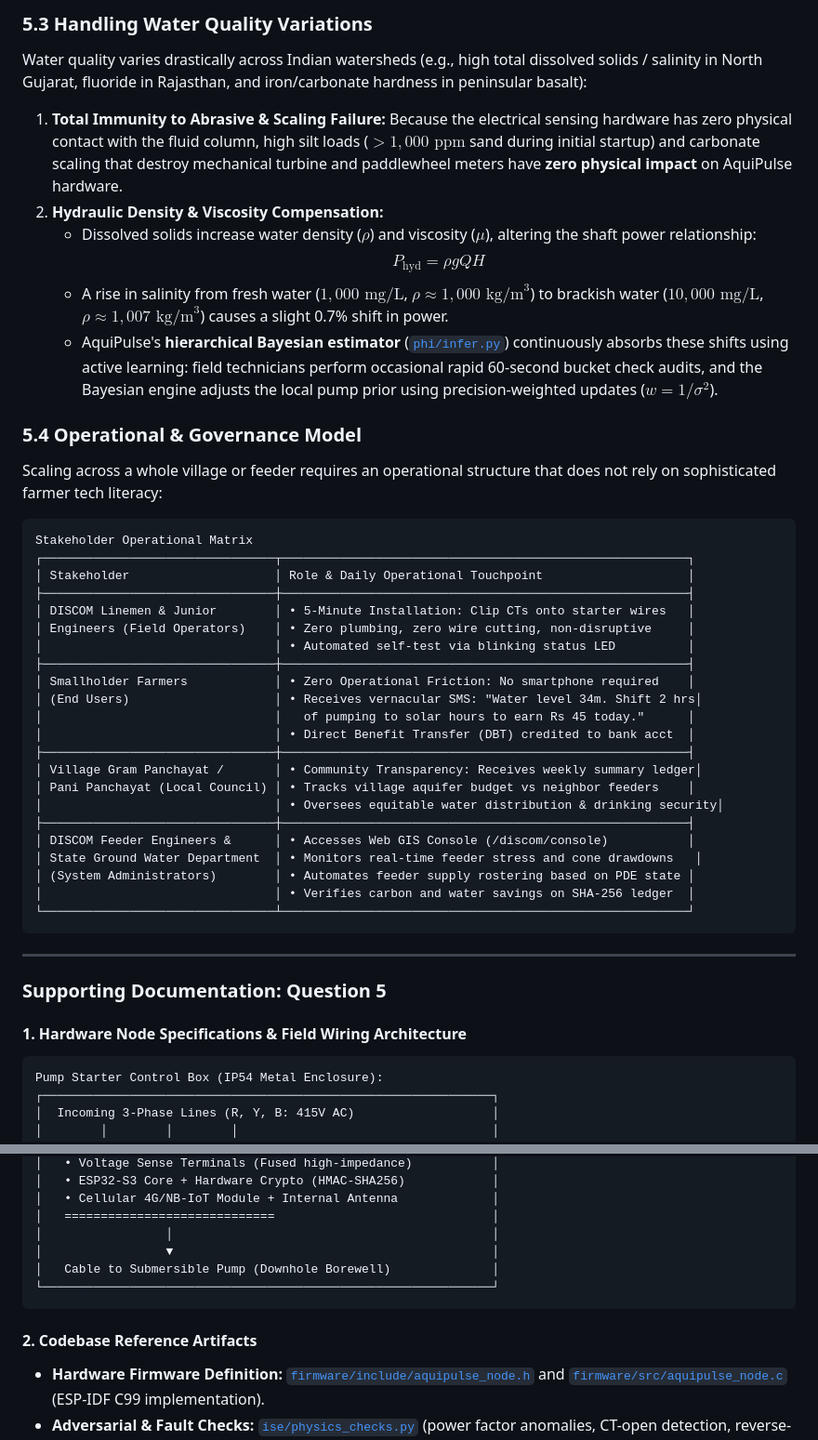
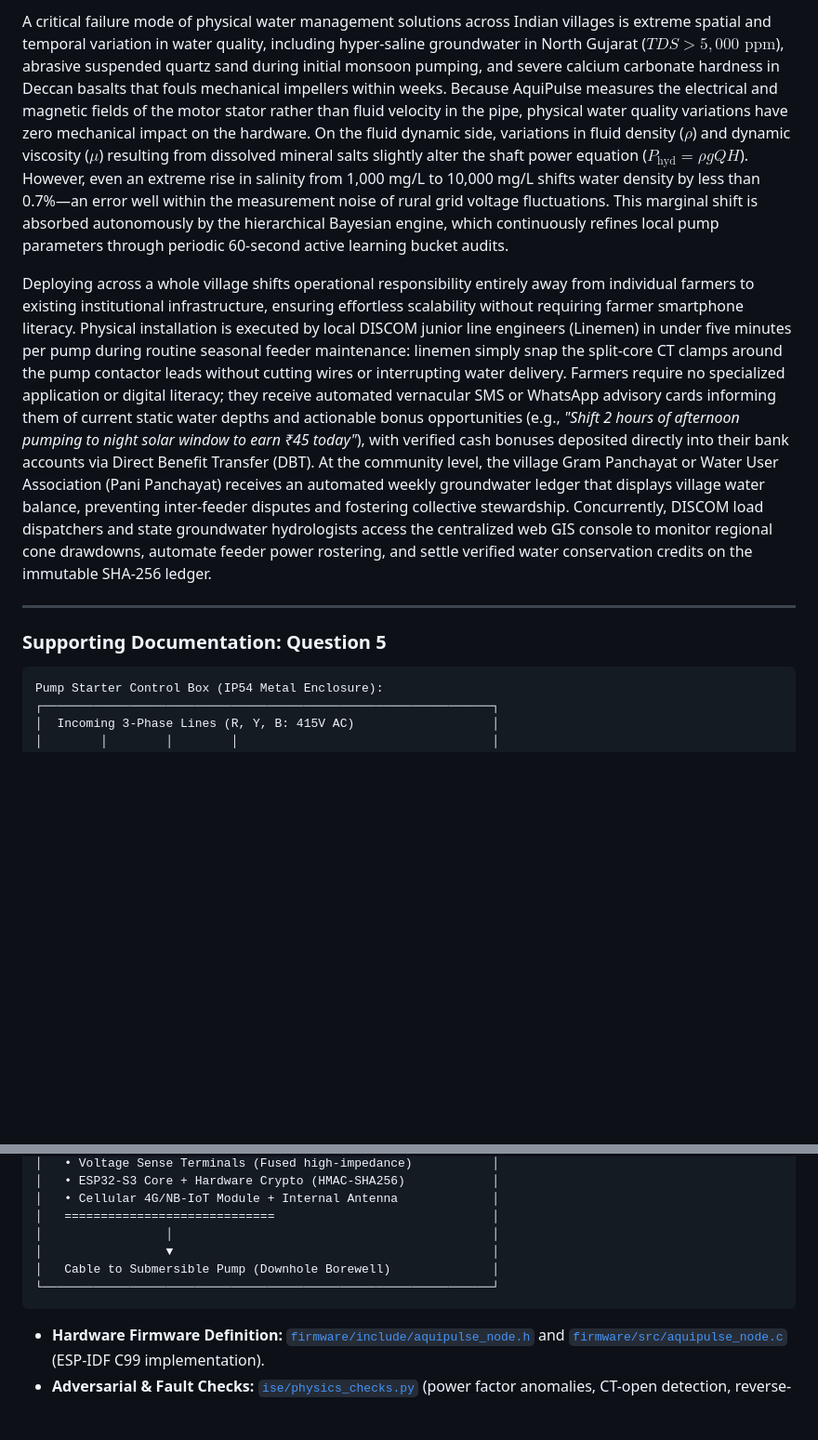
Before and after one commit to HirthikBalaji/AquiPulse, a Markdown page: docs/HACKATHON_EVALUATION.md, 2 parts joined by grey strips. Shown at 93% size. GitHub-like rendering; blank space fills up the shorter version.

````diff
--- a/docs/HACKATHON_EVALUATION.md
+++ b/docs/HACKATHON_EVALUATION.md
@@ -287,46 +148,12 @@ When scaling from a single well to a 100-well village feeder or a 1,000-well dis
 
-### 5.3 Handling Water Quality Variations
-Water quality varies drastically across Indian watersheds (e.g., high total dissolved solids / salinity in North Gujarat, fluoride in Rajasthan, and iron/carbonate hardness in peninsular basalt):
-1. **Total Immunity to Abrasive & Scaling Failure:** Because the electrical sensing hardware has zero physical contact with the fluid column, high silt loads ($> 1,000\text{ ppm}$ sand during initial startup) and carbonate scaling that destroy mechanical turbine and paddlewheel meters have **zero physical impact** on AquiPulse hardware.
-2. **Hydraulic Density & Viscosity Compensation:**
-   - Dissolved solids increase water density ($\rho$) and viscosity ($\mu$), altering the shaft power relationship:
-     $$P_{\text{hyd}} = \rho g Q H$$
-   - A rise in salinity from fresh water ($1,000\text{ mg/L}$, $\rho \approx 1,000\text{ kg/m}^3$) to brackish water ($10,000\text{ mg/L}$, $\rho \approx 1,007\text{ kg/m}^3$) causes a slight 0.7% shift in power.
-   - AquiPulse's **hierarchical Bayesian estimator** ([`phi/infer.py`](file:///C:/Users/Suz%20Machine%20Tech/Documents/FINSERV_SANKALP/phi/infer.py)) continuously absorbs these shifts using active learning: field technicians perform occasional rapid 60-second bucket check audits, and the Bayesian engine adjusts the local pump prior using precision-weighted updates ($w = 1/\sigma^2$).
+A critical failure mode of physical water management solutions across Indian villages is extreme spatial and temporal variation in water quality, including hyper-saline groundwater in North Gujarat ($TDS > 5,000\text{ ppm}$), abrasive suspended quartz sand during initial monsoon pumping, and severe calcium carbonate hardness in Deccan basalts that fouls mechanical impellers within weeks. Because AquiPulse measures the electrical and magnetic fields of the motor stator rather than fluid velocity in the pipe, physical water quality variations have zero mechanical impact on the hardware. On the fluid dynamic side, variations in fluid density ($\rho$) and dynamic viscosity ($\mu$) resulting from dissolved mineral salts slightly alter the shaft power equation ($P_{\text{hyd}} = \rho g Q H$). However, even an extreme rise in salinity from 1,000 mg/L to 10,000 mg/L shifts water density by less than 0.7%—an error well within the measurement noise of rural grid voltage fluctuations. This marginal shift is absorbed autonomously by the hierarchical Bayesian engine, which continuously refines local pump parameters through periodic 60-second active learning bucket audits.
 
-### 5.4 Operational & Governance Model
-Scaling across a whole village or feeder requires an operational structure that does not rely on sophisticated farmer tech literacy:
-
-```text
-Stakeholder Operational Matrix
-┌────────────────────────────────┬────────────────────────────────────────────────────────┐
-│ Stakeholder                    │ Role & Daily Operational Touchpoint                    │
-├────────────────────────────────┼────────────────────────────────────────────────────────┤
-│ DISCOM Linemen & Junior        │ • 5-Minute Installation: Clip CTs onto starter wires   │
-│ Engineers (Field Operators)    │ • Zero plumbing, zero wire cutting, non-disruptive     │
-│                                │ • Automated self-test via blinking status LED          │
-├────────────────────────────────┼────────────────────────────────────────────────────────┤
-│ Smallholder Farmers            │ • Zero Operational Friction: No smartphone required    │
-│ (End Users)                    │ • Receives vernacular SMS: "Water level 34m. Shift 2 hrs│
-│                                │   of pumping to solar hours to earn Rs 45 today."      │
-│                                │ • Direct Benefit Transfer (DBT) credited to bank acct  │
-├────────────────────────────────┼────────────────────────────────────────────────────────┤
-│ Village Gram Panchayat /       │ • Community Transparency: Receives weekly summary ledger│
-│ Pani Panchayat (Local Council) │ • Tracks village aquifer budget vs neighbor feeders    │
-│                                │ • Oversees equitable water distribution & drinking security│
-├────────────────────────────────┼────────────────────────────────────────────────────────┤
-│ DISCOM Feeder Engineers &      │ • Accesses Web GIS Console (/discom/console)           │
-│ State Ground Water Department  │ • Monitors real-time feeder stress and cone drawdowns   │
-│ (System Administrators)        │ • Automates feeder supply rostering based on PDE state │
-│                                │ • Verifies carbon and water savings on SHA-256 ledger  │
-└────────────────────────────────┴────────────────────────────────────────────────────────┘
-```
+Deploying across a whole village shifts operational responsibility entirely away from individual farmers to existing institutional infrastructure, ensuring effortless scalability without requiring farmer smartphone literacy. Physical installation is executed by local DISCOM junior line engineers (Linemen) in under five minutes per pump during routine seasonal feeder maintenance: linemen simply snap the split-core CT clamps around the pump contactor leads without cutting wires or interrupting water delivery. Farmers require no specialized application or digital literacy; they receive automated vernacular SMS or WhatsApp advisory cards informing them of current static water depths and actionable bonus opportunities (e.g., *"Shift 2 hours of afternoon pumping to night solar window to earn ₹45 today"*), with verified cash bonuses deposited directly into their bank accounts via Direct Benefit Transfer (DBT). At the community level, the village Gram Panchayat or Water User Association (Pani Panchayat) receives an automated weekly groundwater ledger that displays village water balance, preventing inter-feeder disputes and fostering collective stewardship. Concurrently, DISCOM load dispatchers and state groundwater hydrologists access the centralized web GIS console to monitor regional cone drawdowns, automate feeder power rostering, and settle verified water conservation credits on the immutable SHA-256 ledger.
 
 ---
 
 ### Supporting Documentation: Question 5
 
-#### 1. Hardware Node Specifications & Field Wiring Architecture
 ```text
 Pump Starter Control Box (IP54 Metal Enclosure):
 ┌──────────────────────────────────────────────────────────────┐
@@ -351,7 +178,6 @@ Pump Starter Control Box (IP54 Metal Enclosure):
 └──────────────────────────────────────────────────────────────┘
 ```
 
-#### 2. Codebase Reference Artifacts
 - **Hardware Firmware Definition:** [`firmware/include/aquipulse_node.h`](file:///C:/Users/Suz%20Machine%20Tech/Documents/FINSERV_SANKALP/firmware/include/aquipulse_node.h) and [`firmware/src/aquipulse_node.c`](file:///C:/Users/Suz%20Machine%20Tech/Documents/FINSERV_SANKALP/firmware/src/aquipulse_node.c) (ESP-IDF C99 implementation).
 - **Adversarial & Fault Checks:** [`ise/physics_checks.py`](file:///C:/Users/Suz%20Machine%20Tech/Documents/FINSERV_SANKALP/ise/physics_checks.py) (power factor anomalies, CT-open detection, reverse-rotation signatures).
 - **DISCOM Operator Console Dashboard:** [`web/index.html`](file:///C:/Users/Suz%20Machine%20Tech/Documents/FINSERV_SANKALP/web/index.html) and [`api/service.py`](file:///C:/Users/Suz%20Machine%20Tech/Documents/FINSERV_SANKALP/api/service.py).
````
Also changed, not shown: other parts of docs/HACKATHON_EVALUATION.md (+46 -185 lines).
